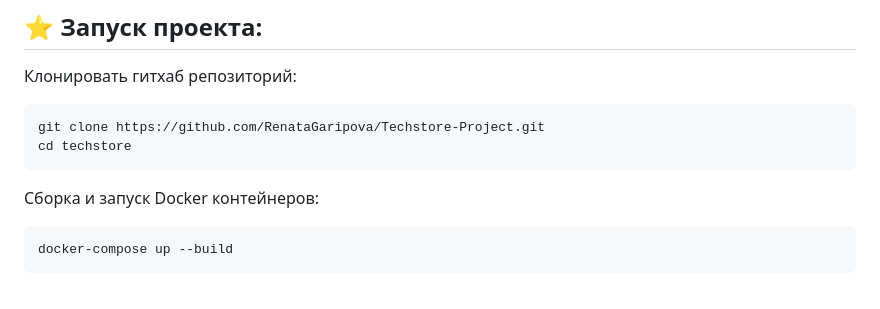
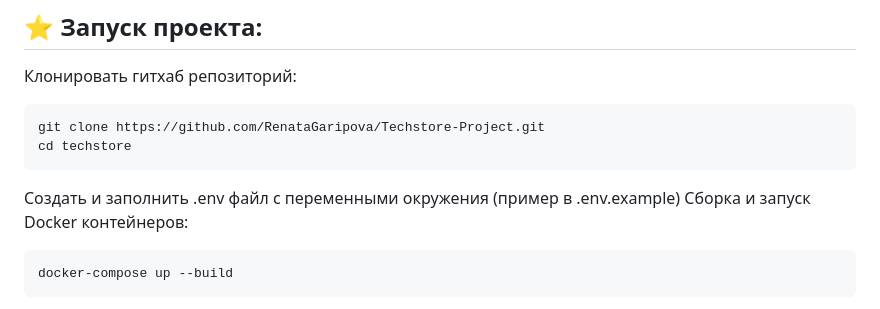
Before and after one commit to RenataGaripova/Techstore-Project, a Markdown page: README.md, the part around the change. GitHub-like rendering.

````diff
--- a/README.md
+++ b/README.md
@@ -39,6 +39,7 @@ techstore/
 git clone https://github.com/RenataGaripova/Techstore-Project.git
 cd techstore
 ```
+Создать и заполнить .env файл с переменными окружения (пример в .env.example)
 Сборка и запуск Docker контейнеров:
 ```
 docker-compose up --build
````
